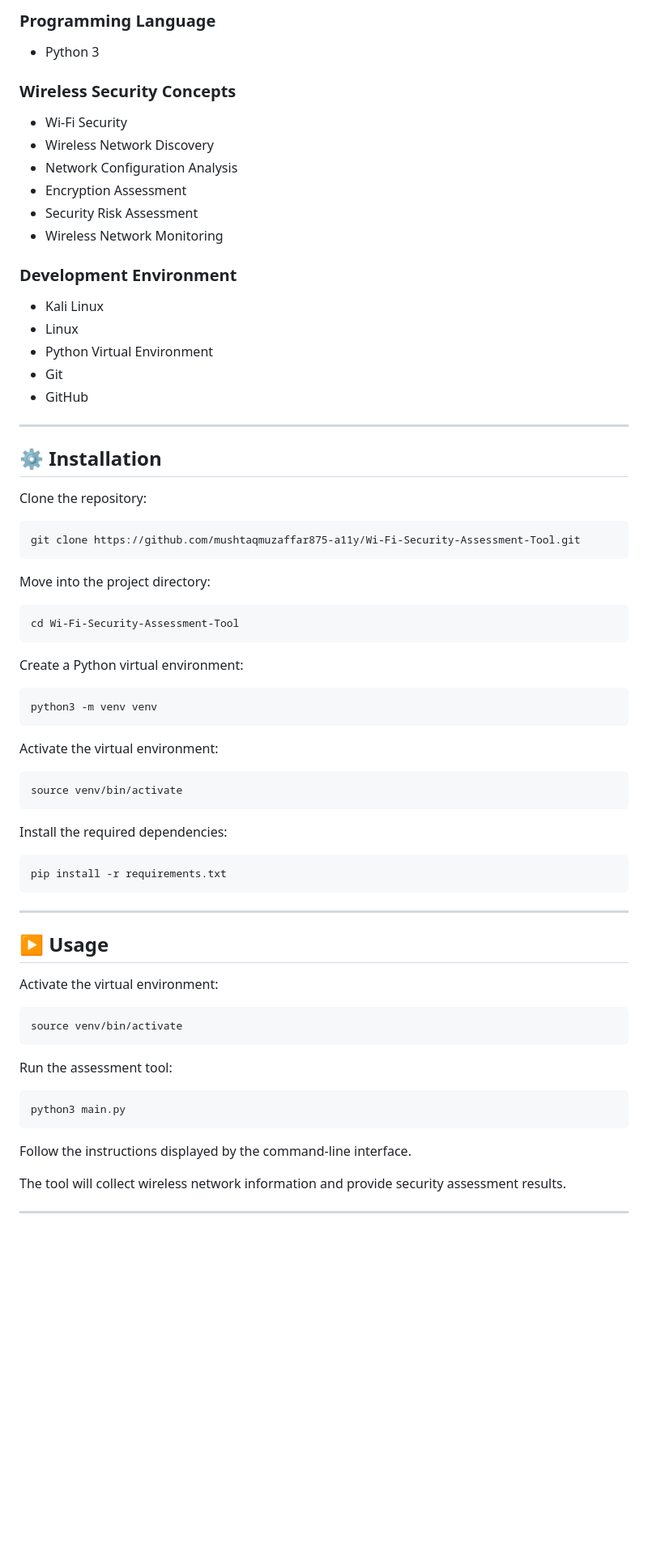
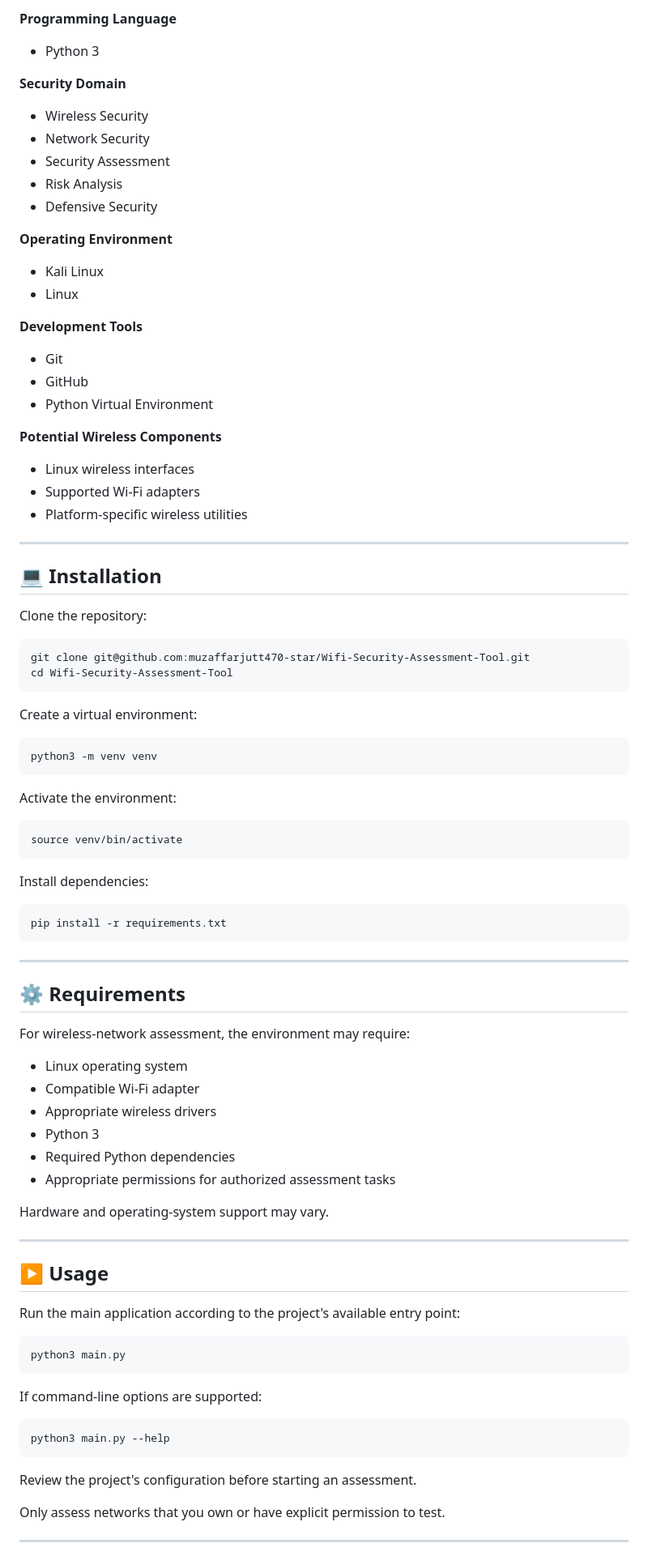
Before and after one commit to muzaffarjutt470-star/Wifi-Security-Assessment-Tool, a Markdown page: README.md, the part around one of its changes. Shown at 81% size. Drawn GitHub-style; blank space fills up the shorter version.

````diff
--- a/README.md
+++ b/README.md
@@ -152,78 +150,84 @@ Wi-Fi-Security-Assessment-Tool/
 
-### Programming Language
+**Programming Language**
 
-* Python 3
+- Python 3
 
-### Wireless Security Concepts
+**Security Domain**
 
-* Wi-Fi Security
-* Wireless Network Discovery
-* Network Configuration Analysis
-* Encryption Assessment
-* Security Risk Assessment
-* Wireless Network Monitoring
+- Wireless Security
+- Network Security
+- Security Assessment
+- Risk Analysis
+- Defensive Security
 
-### Development Environment
+**Operating Environment**
 
-* Kali Linux
-* Linux
-* Python Virtual Environment
-* Git
-* GitHub
+- Kali Linux
+- Linux
+
+**Development Tools**
+
+- Git
+- GitHub
+- Python Virtual Environment
+
+**Potential Wireless Components**
+
+- Linux wireless interfaces
+- Supported Wi-Fi adapters
+- Platform-specific wireless utilities
 
 ---
 
-## ⚙️ Installation
+## 💻 Installation
 
 Clone the repository:
 
-```bash
-git clone https://github.com/mushtaqmuzaffar875-a11y/Wi-Fi-Security-Assessment-Tool.git
-```
+    git clone git@github.com:muzaffarjutt470-star/Wifi-Security-Assessment-Tool.git
+    cd Wifi-Security-Assessment-Tool
 
-Move into the project directory:
+Create a virtual environment:
 
-```bash
-cd Wi-Fi-Security-Assessment-Tool
-```
+    python3 -m venv venv
 
-Create a Python virtual environment:
+Activate the environment:
 
-```bash
-python3 -m venv venv
-```
+    source venv/bin/activate
 
-Activate the virtual environment:
+Install dependencies:
 
-```bash
-source venv/bin/activate
-```
+    pip install -r requirements.txt
 
-Install the required dependencies:
+---
 
-```bash
-pip install -r requirements.txt
-```
+## ⚙️ Requirements
+
+For wireless-network assessment, the environment may require:
+
+- Linux operating system
+- Compatible Wi-Fi adapter
+- Appropriate wireless drivers
+- Python 3
+- Required Python dependencies
+- Appropriate permissions for authorized assessment tasks
+
+Hardware and operating-system support may vary.
 
 ---
 
 ## ▶️ Usage
 
-Activate the virtual environment:
+Run the main application according to the project's available entry point:
 
-```bash
-source venv/bin/activate
-```
+    python3 main.py
 
-Run the assessment tool:
+If command-line options are supported:
 
-```bash
-python3 main.py
-```
+    python3 main.py --help
 
-Follow the instructions displayed by the command-line interface.
+Review the project's configuration before starting an assessment.
 
-The tool will collect wireless network information and provide security assessment results.
+Only assess networks that you own or have explicit permission to test.
 
 ---
 
````
Also changed, not shown: other parts of README.md (+315 -180 lines).
